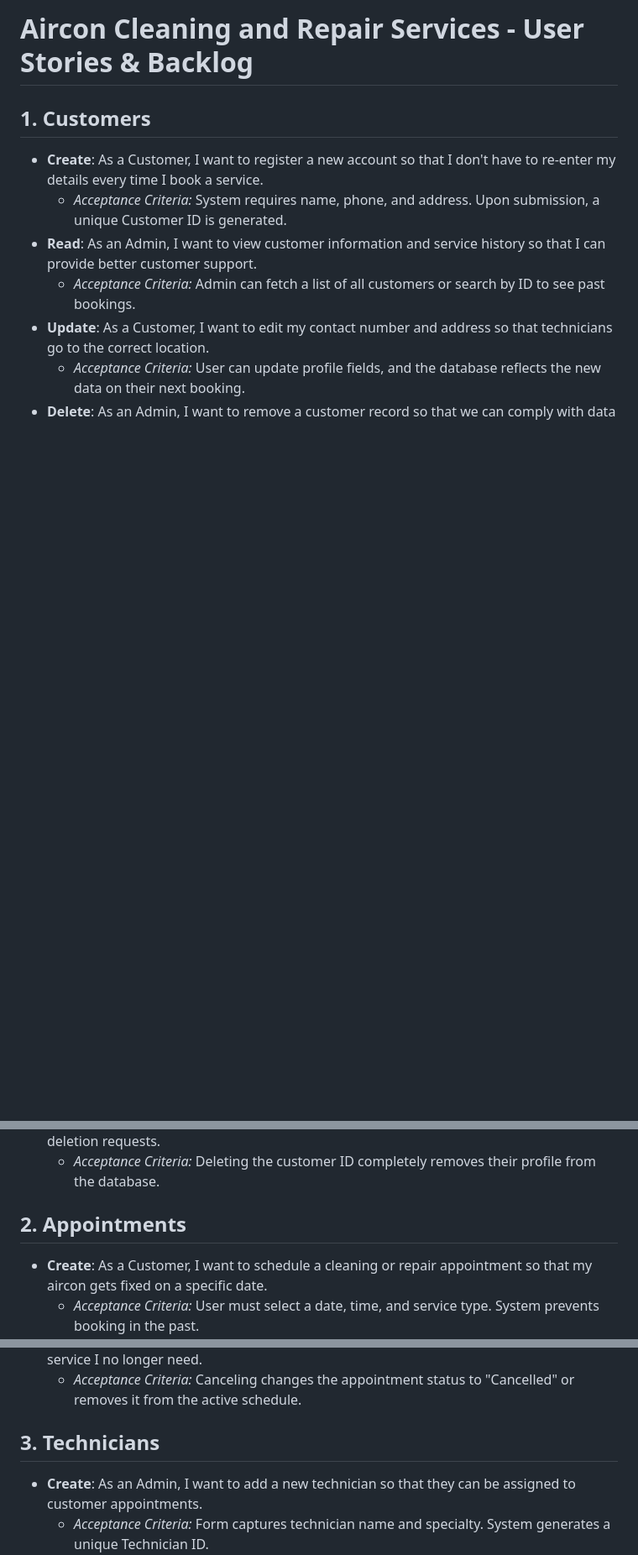
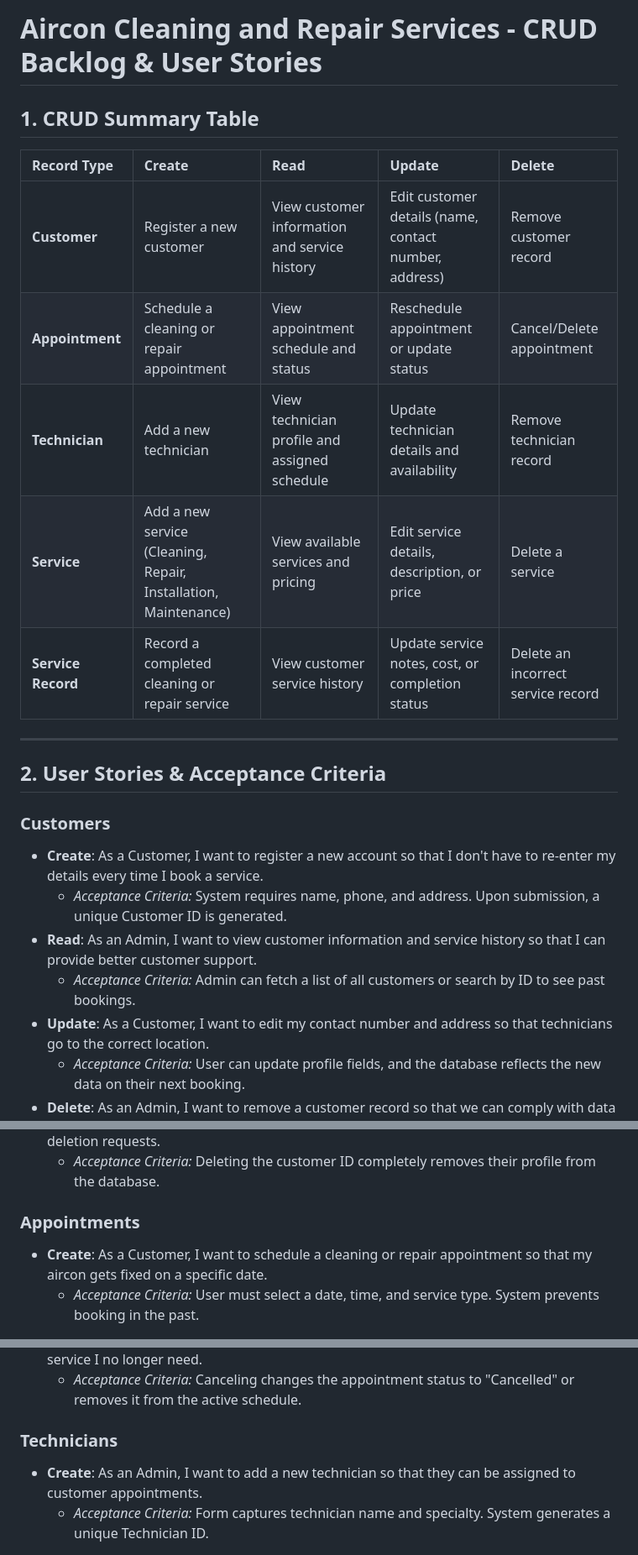
Before and after one commit to christianandreigonzaga26-debug/Aircon-Cleaning-and-Repair-Services-Schedule, a Markdown page: docs/crud.md, 3 parts joined by grey strips. Shown at 84% size. Rendered like a GitHub page; blank space fills up the shorter version.

```diff
--- a/docs/crud.md
+++ b/docs/crud.md
@@ -1,6 +1,20 @@
-# Aircon Cleaning and Repair Services - User Stories & Backlog
+# Aircon Cleaning and Repair Services - CRUD Backlog & User Stories
 
-## 1. Customers
+## 1. CRUD Summary Table
+
+| Record Type | Create | Read | Update | Delete |
+| :--- | :--- | :--- | :--- | :--- |
+| **Customer** | Register a new customer | View customer information and service history | Edit customer details (name, contact number, address) | Remove customer record |
+| **Appointment** | Schedule a cleaning or repair appointment | View appointment schedule and status | Reschedule appointment or update status | Cancel/Delete appointment |
+| **Technician** | Add a new technician | View technician profile and assigned schedule | Update technician details and availability | Remove technician record |
+| **Service** | Add a new service (Cleaning, Repair, Installation, Maintenance) | View available services and pricing | Edit service details, description, or price | Delete a service |
+| **Service Record**| Record a completed cleaning or repair service | View customer service history | Update service notes, cost, or completion status | Delete an incorrect service record |
+
+---
+
+## 2. User Stories & Acceptance Criteria
+
+### Customers
 * **Create**: As a Customer, I want to register a new account so that I don't have to re-enter my details every time I book a service.
   * *Acceptance Criteria:* System requires name, phone, and address. Upon submission, a unique Customer ID is generated.
 * **Read**: As an Admin, I want to view customer information and service history so that I can provide better customer support.
@@ -10,7 +24,7 @@
 * **Delete**: As an Admin, I want to remove a customer record so that we can comply with data deletion requests.
   * *Acceptance Criteria:* Deleting the customer ID completely removes their profile from the database.
 
-## 2. Appointments
+### Appointments
 * **Create**: As a Customer, I want to schedule a cleaning or repair appointment so that my aircon gets fixed on a specific date.
   * *Acceptance Criteria:* User must select a date, time, and service type. System prevents booking in the past.
 * **Read**: As an Admin, I want to view the appointment schedule and status so that I know how many jobs are pending today.
@@ -20,7 +34,7 @@
 * **Delete**: As a Customer, I want to cancel my appointment so that I don't get charged for a service I no longer need.
   * *Acceptance Criteria:* Canceling changes the appointment status to "Cancelled" or removes it from the active schedule.
 
-## 3. Technicians
+### Technicians
 * **Create**: As an Admin, I want to add a new technician so that they can be assigned to customer appointments.
   * *Acceptance Criteria:* Form captures technician name and specialty. System generates a unique Technician ID.
 * **Read**: As an Admin, I want to view a technician's profile and assigned schedule so that I don't double-book them.
```
Also changed, not shown: other parts of docs/crud.md (+2 -2 lines).
